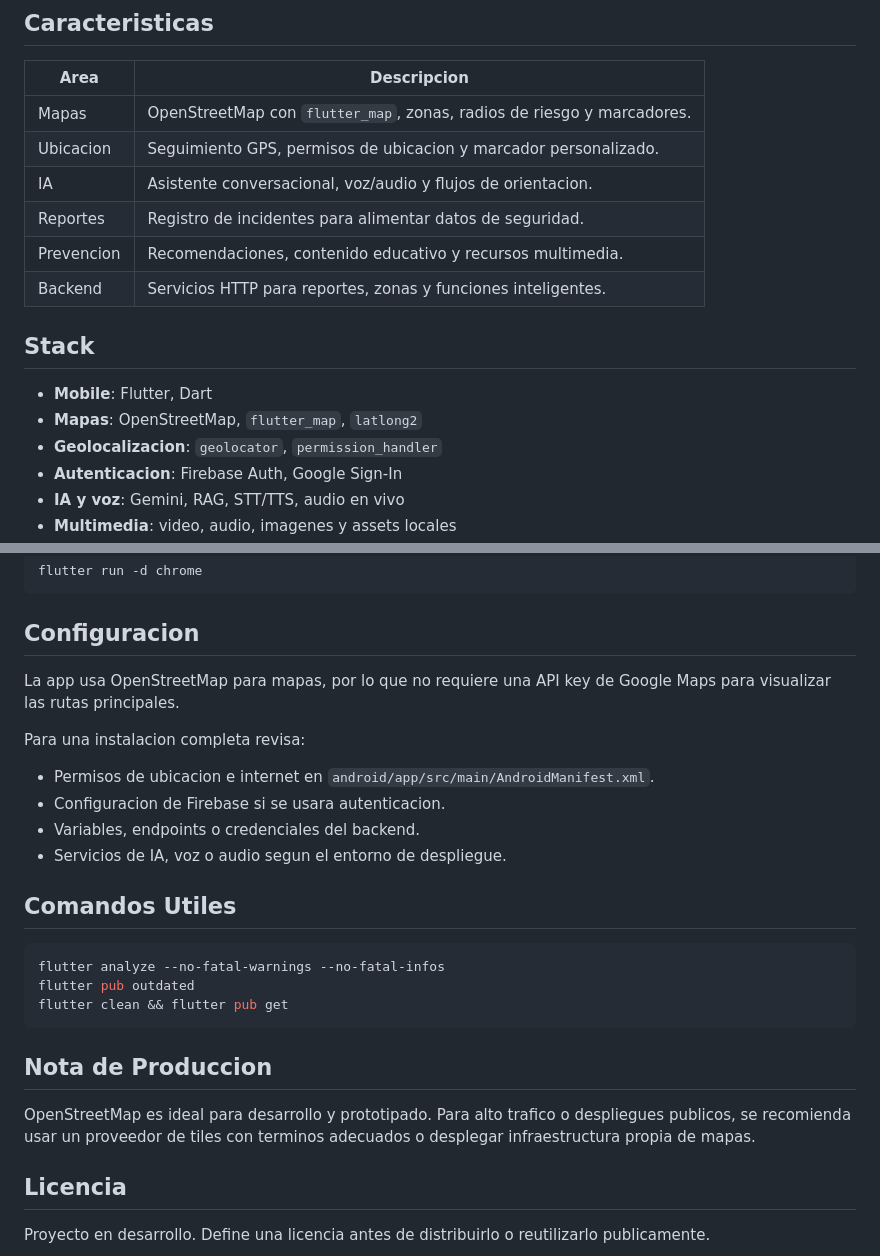
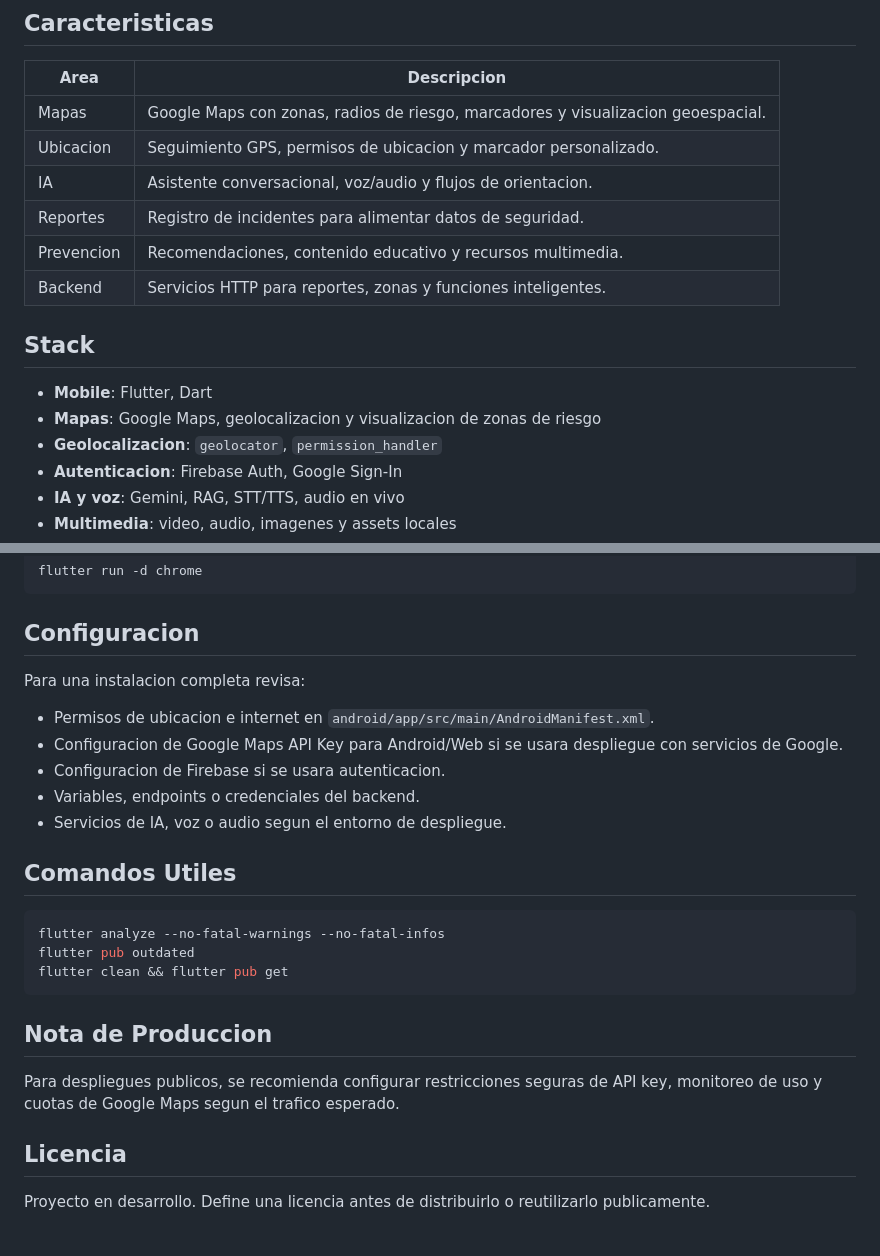
Before and after one commit to mrlalo7/ubicasafe-vps, a Markdown page: README.md, 2 parts joined by grey strips. Rendered like a GitHub page.

Commit message:
docs: mencionar google maps en readme

```diff
--- a/README.md
+++ b/README.md
@@ -21,7 +21,7 @@ El proyecto esta pensado como una base adaptable para ciudades, comunidades, uni
 
 | Area | Descripcion |
 |---|---|
-| Mapas | OpenStreetMap con `flutter_map`, zonas, radios de riesgo y marcadores. |
+| Mapas | Google Maps con zonas, radios de riesgo, marcadores y visualizacion geoespacial. |
 | Ubicacion | Seguimiento GPS, permisos de ubicacion y marcador personalizado. |
 | IA | Asistente conversacional, voz/audio y flujos de orientacion. |
 | Reportes | Registro de incidentes para alimentar datos de seguridad. |
@@ -31,7 +31,7 @@ El proyecto esta pensado como una base adaptable para ciudades, comunidades, uni
 ## Stack
 
 - **Mobile**: Flutter, Dart
-- **Mapas**: OpenStreetMap, `flutter_map`, `latlong2`
+- **Mapas**: Google Maps, geolocalizacion y visualizacion de zonas de riesgo
 - **Geolocalizacion**: `geolocator`, `permission_handler`
 - **Autenticacion**: Firebase Auth, Google Sign-In
 - **IA y voz**: Gemini, RAG, STT/TTS, audio en vivo
@@ -77,11 +77,10 @@ flutter run -d chrome
 
 ## Configuracion
 
-La app usa OpenStreetMap para mapas, por lo que no requiere una API key de Google Maps para visualizar las rutas principales.
-
 Para una instalacion completa revisa:
 
 - Permisos de ubicacion e internet en `android/app/src/main/AndroidManifest.xml`.
+- Configuracion de Google Maps API Key para Android/Web si se usara despliegue con servicios de Google.
 - Configuracion de Firebase si se usara autenticacion.
 - Variables, endpoints o credenciales del backend.
 - Servicios de IA, voz o audio segun el entorno de despliegue.
@@ -96,7 +95,7 @@ flutter clean && flutter pub get
 
 ## Nota de Produccion
 
-OpenStreetMap es ideal para desarrollo y prototipado. Para alto trafico o despliegues publicos, se recomienda usar un proveedor de tiles con terminos adecuados o desplegar infraestructura propia de mapas.
+Para despliegues publicos, se recomienda configurar restricciones seguras de API key, monitoreo de uso y cuotas de Google Maps segun el trafico esperado.
 
 ## Licencia
 
```
